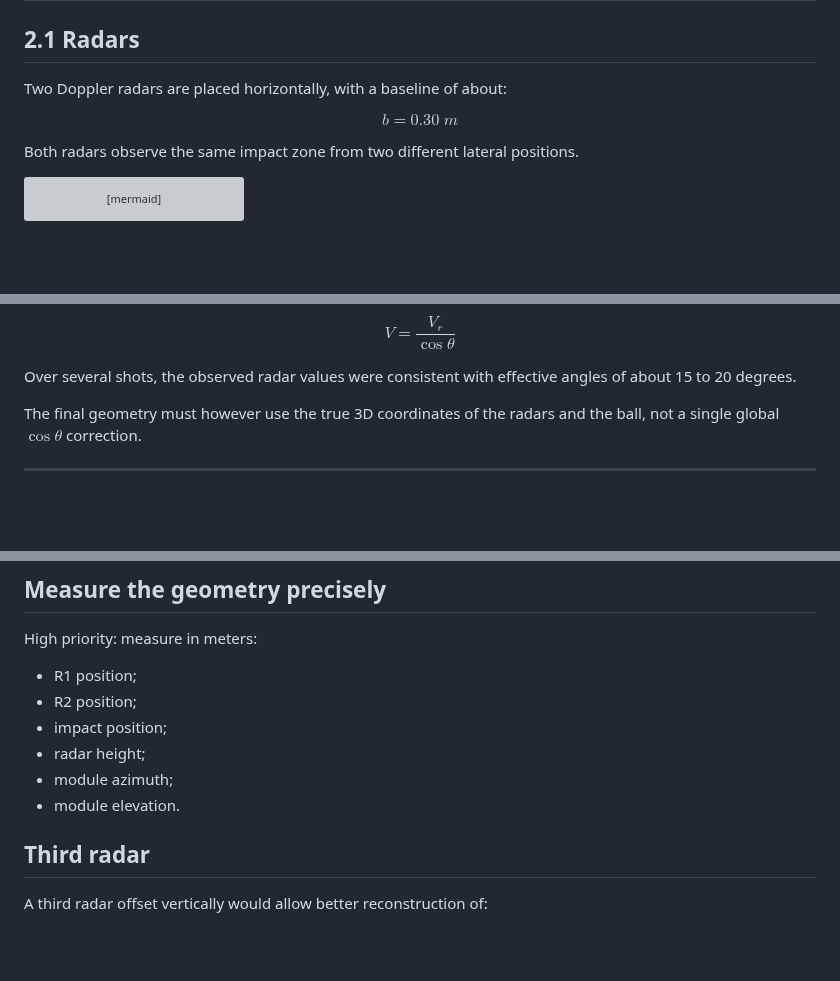
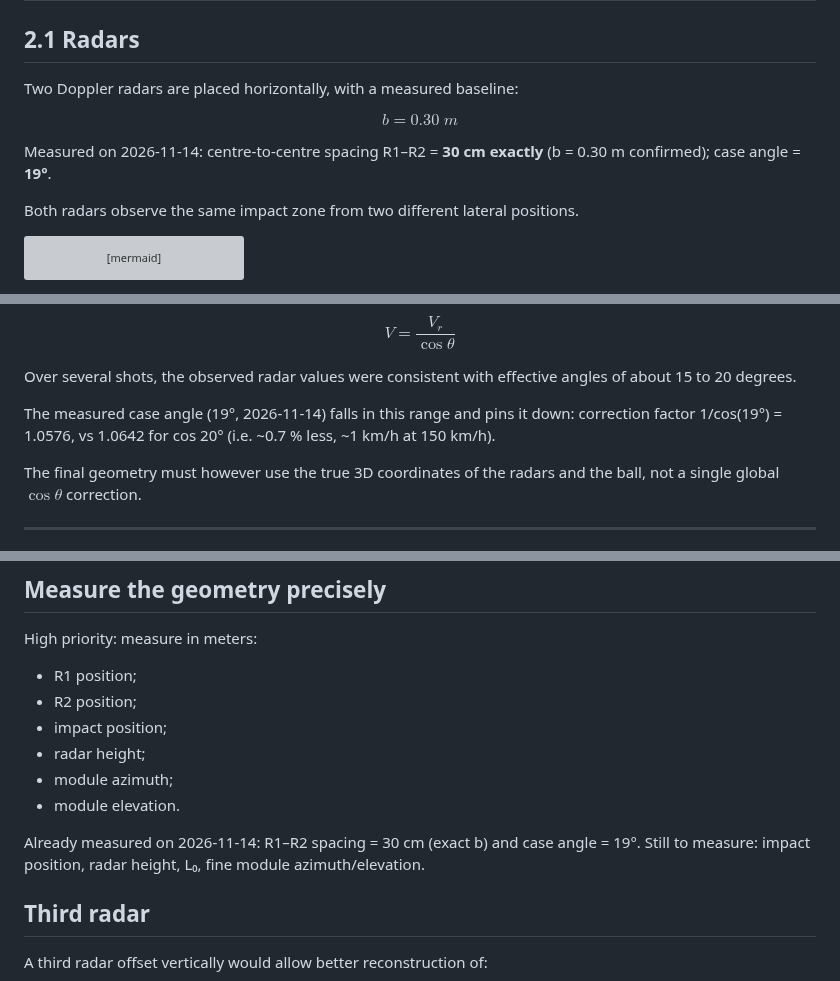
Before and after one commit to philippematthieu/CaptureGolfBallRadar, a Markdown page: docs/Golf Radar_EN.md, 3 parts joined by grey strips. Rendered like a GitHub page; blank space fills up the shorter version; grey boxes are pictures that could not be loaded.

```diff
--- a/docs/Golf Radar_EN.md
+++ b/docs/Golf Radar_EN.md
@@ -67,11 +67,13 @@ flowchart LR
 
 ## 2.1 Radars
 
-Two Doppler radars are placed horizontally, with a baseline of about:
+Two Doppler radars are placed horizontally, with a measured baseline:
 
 $$
 \boxed{b = 0.30\;m}
 $$
+
+Measured on 2026-11-14: centre-to-centre spacing R1–R2 = **30 cm exactly** (b = 0.30 m confirmed); case angle = **19°**.
 
 Both radars observe the same impact zone from two different lateral positions.
 
@@ -254,6 +256,8 @@ $$
 $$
 
 Over several shots, the observed radar values were consistent with effective angles of about 15 to 20 degrees.
+
+The measured case angle (19°, 2026-11-14) falls in this range and pins it down: correction factor 1/cos(19°) = 1.0576, vs 1.0642 for cos 20° (i.e. ~0.7 % less, ~1 km/h at 150 km/h).
 
 The final geometry must however use the true 3D coordinates of the radars and the ball, not a single global $\cos\theta$ correction.
 
@@ -1476,6 +1480,8 @@ High priority: measure in meters:
 - module azimuth;
 - module elevation.
 
+Already measured on 2026-11-14: R1–R2 spacing = 30 cm (exact b) and case angle = 19°. Still to measure: impact position, radar height, L₀, fine module azimuth/elevation.
+
 ## Third radar
 
 A third radar offset vertically would allow better reconstruction of:
```
Also changed, not shown: docs/Golf Radar.md (+7 -1 lines).
